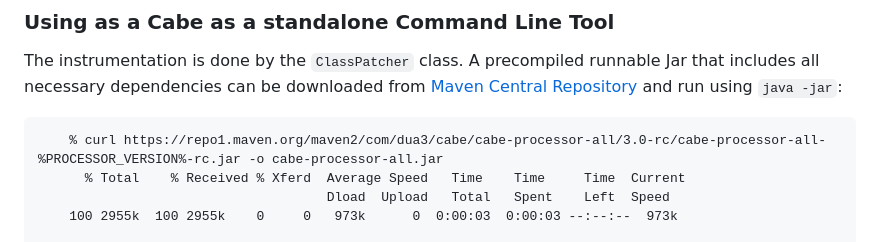
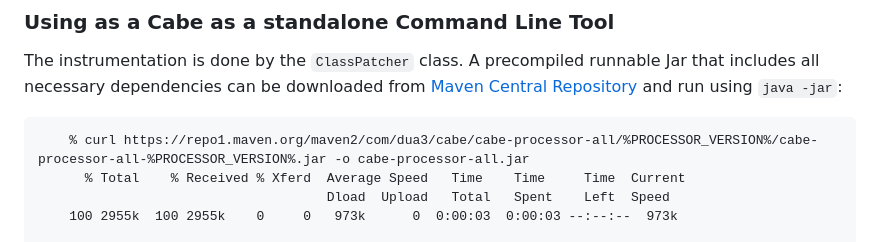
Before and after one commit to xzel23/cabe, a Markdown page: Writerside/topics/cabe.md, the part around the change. Rendered like a GitHub page.

Commit message:
doc: fix version number in terminal output

````diff
--- a/Writerside/topics/cabe.md
+++ b/Writerside/topics/cabe.md
@@ -444,7 +444,7 @@ The instrumentation is done by the `ClassPatcher` class. A precompiled runnable
 [Maven Central Repository](https://mvnrepository.com/artifact/com.dua3.cabe/cabe-processor-all/%PROCESSOR_VERSION%) and run using `java -jar`:
 
 ```text
-    % curl https://repo1.maven.org/maven2/com/dua3/cabe/cabe-processor-all/3.0-rc/cabe-processor-all-%PROCESSOR_VERSION%-rc.jar -o cabe-processor-all.jar
+    % curl https://repo1.maven.org/maven2/com/dua3/cabe/cabe-processor-all/%PROCESSOR_VERSION%/cabe-processor-all-%PROCESSOR_VERSION%.jar -o cabe-processor-all.jar
       % Total    % Received % Xferd  Average Speed   Time    Time     Time  Current
                                      Dload  Upload   Total   Spent    Left  Speed
     100 2955k  100 2955k    0     0   973k      0  0:00:03  0:00:03 --:--:--  973k
````
